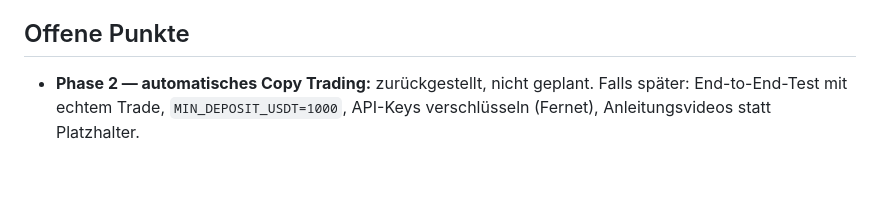
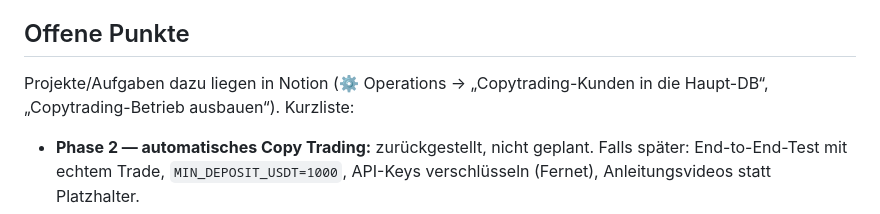
Before and after one commit to maxjuliuswoelfle/fct-copytrading, a Markdown page: CLAUDE.md, the part around the change. Rendered like a GitHub page; blank space fills up the shorter version.

Commit message:
Offene Punkte: Verweis auf Notion

```diff
--- a/CLAUDE.md
+++ b/CLAUDE.md
@@ -79,6 +79,8 @@ Levex WebSocket ──→ listen.py ──→ parser.py ──→ execution.py
 - **Landingpages** (`04 Landingpage/`) — `copytrading.firstclass-trading.com` auf IONOS (statisch) + Event-Landingpage. Zielbild: auf den eigenen Stack ziehen (siehe Systemlandkarte).
 
 ## Offene Punkte
+
+Projekte/Aufgaben dazu liegen in Notion (⚙️ Operations → „Copytrading-Kunden in die Haupt-DB“, „Copytrading-Betrieb ausbauen“). Kurzliste:
 
 - **Phase 2 — automatisches Copy Trading:** zurückgestellt, nicht geplant. Falls später: End-to-End-Test mit echtem Trade, `MIN_DEPOSIT_USDT=1000`, API-Keys verschlüsseln (Fernet), Anleitungsvideos statt Platzhalter.
 - **AI-Support-Agent Baustein 4** — Antworten automatisieren (Bauplan: [[08 AI Support/(C) AI Support Agent — Bauplan]]).
```
